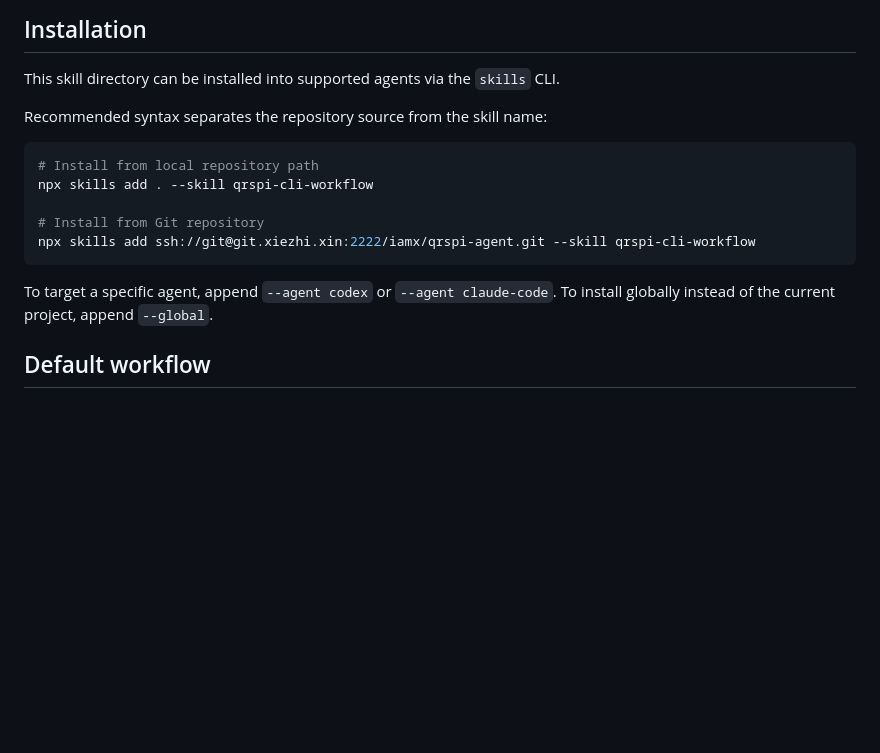
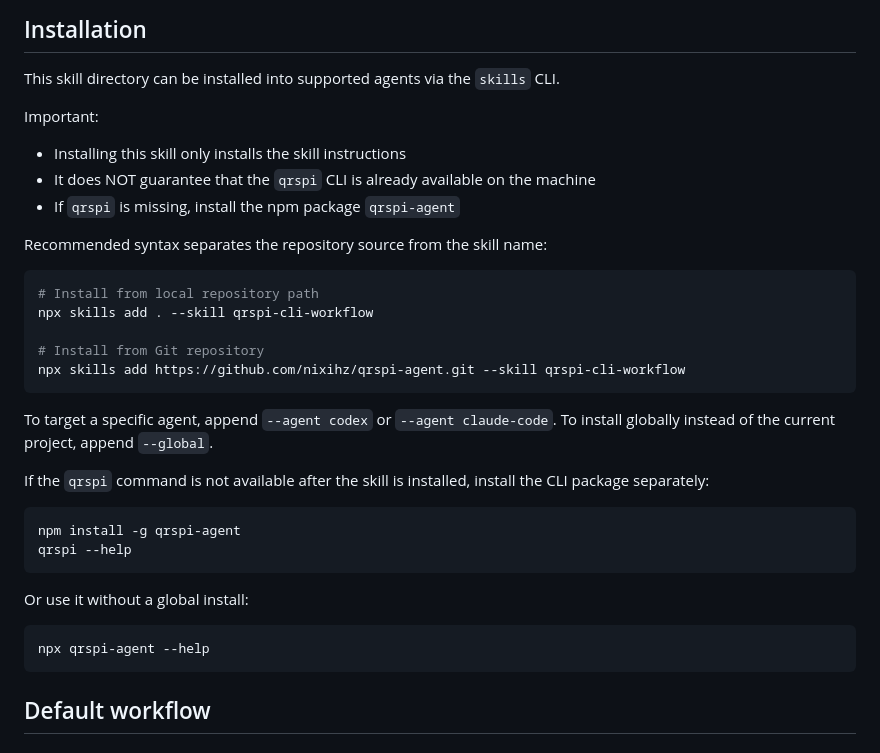
Before and after one commit to nixihz/qrspi-agent, a Markdown page: skills/qrspi-cli-workflow/SKILL.md, the part around the change. Drawn GitHub-style; blank space fills up the shorter version.

Commit message:
Clarify skill installation prerequisites

````diff
--- a/skills/qrspi-cli-workflow/SKILL.md
+++ b/skills/qrspi-cli-workflow/SKILL.md
@@ -28,6 +28,12 @@ If the discussion is about QRSPI methodology without real CLI operations, this s
 
 This skill directory can be installed into supported agents via the `skills` CLI.
 
+Important:
+
+- Installing this skill only installs the skill instructions
+- It does NOT guarantee that the `qrspi` CLI is already available on the machine
+- If `qrspi` is missing, install the npm package `qrspi-agent`
+
 Recommended syntax separates the repository source from the skill name:
 
 ```bash
@@ -35,11 +41,24 @@ Recommended syntax separates the repository source from the skill name:
 npx skills add . --skill qrspi-cli-workflow
 
 # Install from Git repository
-npx skills add ssh://git@git.xiezhi.xin:2222/iamx/qrspi-agent.git --skill qrspi-cli-workflow
+npx skills add https://github.com/nixihz/qrspi-agent.git --skill qrspi-cli-workflow
 ```
 
 To target a specific agent, append `--agent codex` or `--agent claude-code`.
 To install globally instead of the current project, append `--global`.
+
+If the `qrspi` command is not available after the skill is installed, install the CLI package separately:
+
+```bash
+npm install -g qrspi-agent
+qrspi --help
+```
+
+Or use it without a global install:
+
+```bash
+npx qrspi-agent --help
+```
 
 ## Default workflow
 
````
